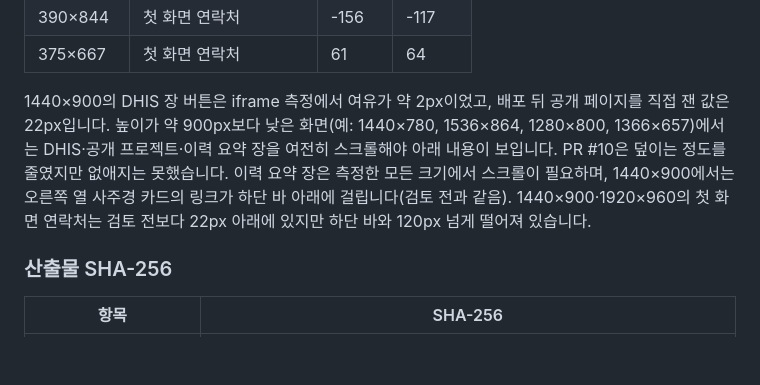
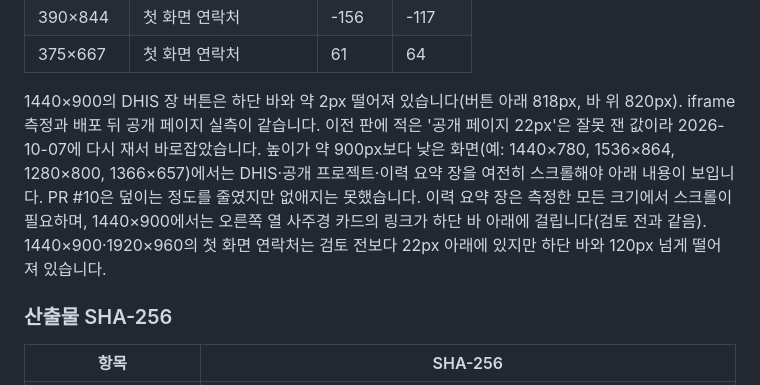
Before and after one commit to Technoetic/ax-portfolio, a Markdown page: docs/verification/2026-10-07-review-fixes.md, the part around the change. Drawn GitHub-style; blank space fills up the shorter version.

Commit message:
docs: correct the live DHIS-button clearance to 2 px (#12)
#11 said the live page measured 22 px. Remeasuring the live page gives buttons at 772-818 px and the bar at 820 px: about 2 px, the same as the iframe figure.

Co-Authored-By: Claude Opus 5.5 <noreply@anthropic.com>

```diff
--- a/docs/verification/2026-10-07-review-fixes.md
+++ b/docs/verification/2026-10-07-review-fixes.md
@@ -64,7 +64,7 @@
 | 390×844 | 첫 화면 연락처 | -156 | -117 |
 | 375×667 | 첫 화면 연락처 | 61 | 64 |
 
-1440×900의 DHIS 장 버튼은 iframe 측정에서 여유가 약 2px이었고, 배포 뒤 공개 페이지를 직접 잰 값은 22px입니다. 높이가 약 900px보다 낮은 화면(예: 1440×780, 1536×864, 1280×800, 1366×657)에서는 DHIS·공개 프로젝트·이력 요약 장을 여전히 스크롤해야 아래 내용이 보입니다. PR #10은 덮이는 정도를 줄였지만 없애지는 못했습니다. 이력 요약 장은 측정한 모든 크기에서 스크롤이 필요하며, 1440×900에서는 오른쪽 열 사주경 카드의 링크가 하단 바 아래에 걸립니다(검토 전과 같음). 1440×900·1920×960의 첫 화면 연락처는 검토 전보다 22px 아래에 있지만 하단 바와 120px 넘게 떨어져 있습니다.
+1440×900의 DHIS 장 버튼은 하단 바와 약 2px 떨어져 있습니다(버튼 아래 818px, 바 위 820px). iframe 측정과 배포 뒤 공개 페이지 실측이 같습니다. 이전 판에 적은 '공개 페이지 22px'은 잘못 잰 값이라 2026-10-07에 다시 재서 바로잡았습니다. 높이가 약 900px보다 낮은 화면(예: 1440×780, 1536×864, 1280×800, 1366×657)에서는 DHIS·공개 프로젝트·이력 요약 장을 여전히 스크롤해야 아래 내용이 보입니다. PR #10은 덮이는 정도를 줄였지만 없애지는 못했습니다. 이력 요약 장은 측정한 모든 크기에서 스크롤이 필요하며, 1440×900에서는 오른쪽 열 사주경 카드의 링크가 하단 바 아래에 걸립니다(검토 전과 같음). 1440×900·1920×960의 첫 화면 연락처는 검토 전보다 22px 아래에 있지만 하단 바와 120px 넘게 떨어져 있습니다.
 
 ### 산출물 SHA-256
 
```
